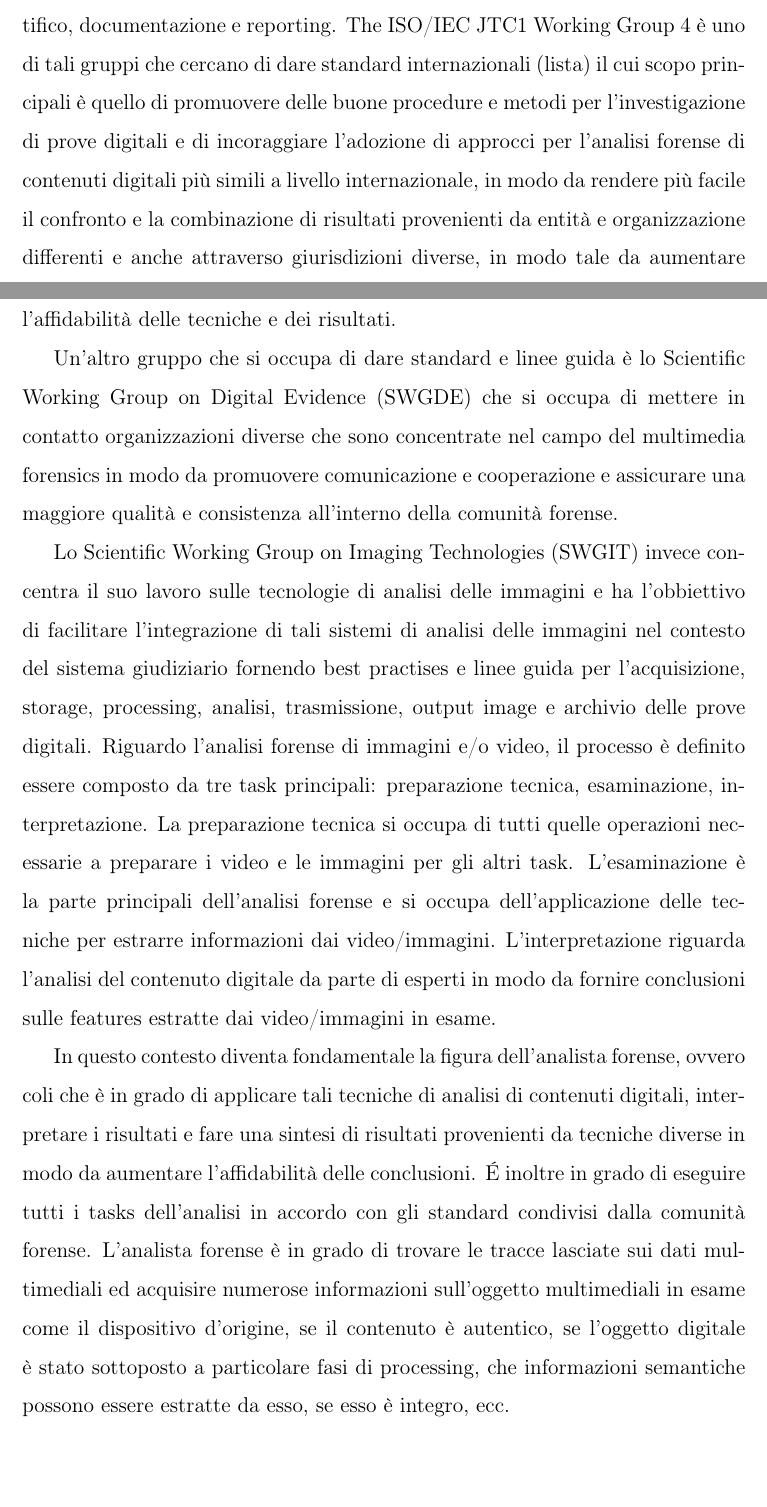
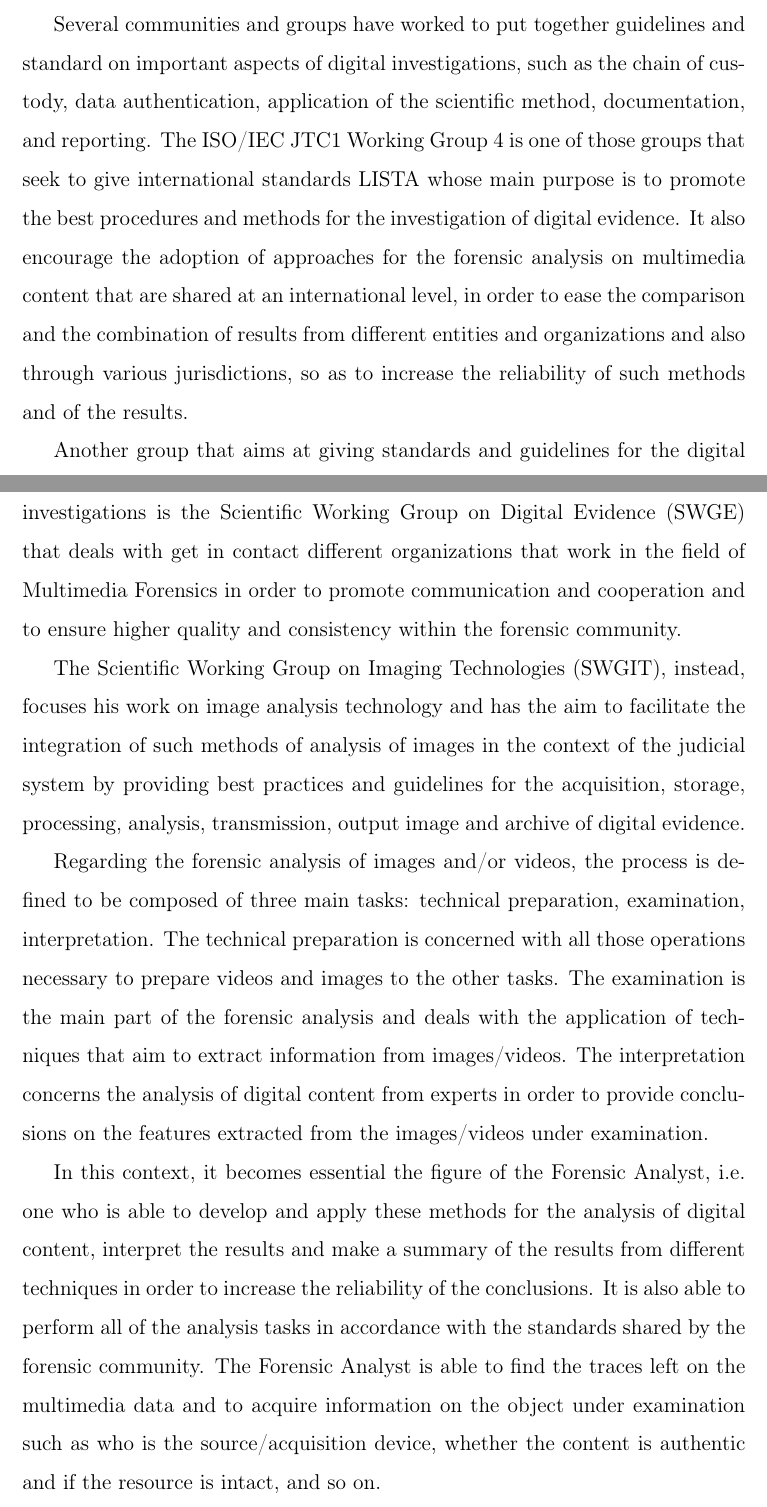
Before and after one commit to smeucci/Thesis, a LaTeX thesis (thesis/thesis.tex, which reads thesis/main/stateoftheart.tex): two parts of pages 11 and 12 of 35, joined at a grey line, cut at the place of the change, the shorter picture padded with empty space. Compiled offline with pdfLaTeX.

Commit message:
state of the art, translation in progress

```diff
--- a/thesis/main/stateoftheart.tex
+++ b/thesis/main/stateoftheart.tex
@@ -16,13 +15,15 @@ Inoltre c'è necessità di una maggiore condivisione di standard nel contesto de
-Diverse comunità si sono adoperate per mettere insieme delle linee guida e degli standard su aspetti importanti dell'investigazioni digitali come catena di custodia, autenticazione dei dati, applicazione del metodo scientifico, documentazione e reporting.
-The ISO/IEC JTC1 Working Group 4 è uno di tali gruppi che cercano di dare standard internazionali (lista) il cui scopo principali è quello di promuovere delle buone procedure e metodi per l'investigazione di prove digitali e di incoraggiare l'adozione di approcci per l'analisi forense di contenuti digitali più simili a livello internazionale, in modo da rendere più facile il confronto e la combinazione di risultati provenienti da entità e organizzazione differenti e anche attraverso giurisdizioni diverse, in modo tale da aumentare l'affidabilità delle tecniche e dei risultati.
+In addition, there is the need for greater sharing of standard in the field of digital multimedia forensics investigations that aid Multimedia Forensics to grow and reach maturity.
 
-Un'altro gruppo che si occupa di dare standard e linee guida è lo Scientific Working Group on Digital Evidence (SWGDE) che si occupa di mettere in contatto organizzazioni diverse che sono concentrate nel campo del multimedia forensics in modo da promuovere comunicazione e cooperazione e assicurare una maggiore qualità e consistenza all'interno della comunità forense.
+Several communities and groups have worked to put together guidelines and standard on important aspects of digital investigations, such as the chain of custody, data authentication, application of the scientific method, documentation, and reporting.
+The ISO/IEC JTC1 Working Group 4 is one of those groups that seek to give international standards {LISTA} whose main purpose is to promote the best procedures and methods for the investigation of digital evidence. It also encourage the adoption of approaches for the forensic analysis on multimedia content that are shared at an international level, in order to ease the comparison and the combination of results from different entities and organizations and also through various jurisdictions, so as to increase the reliability of such methods and of the results.
 
-Lo Scientific Working Group on Imaging Technologies (SWGIT) invece concentra il suo lavoro sulle tecnologie di analisi delle immagini e ha l'obbiettivo di facilitare l'integrazione di tali sistemi di analisi delle immagini nel contesto del sistema giudiziario fornendo best practises e linee guida per l'acquisizione, storage, processing, analisi, trasmissione, output image e archivio delle prove digitali.
-Riguardo l'analisi forense di immagini e/o video, il processo è definito essere composto da tre task principali: preparazione tecnica, esaminazione, interpretazione. La preparazione tecnica si occupa di tutti quelle operazioni necessarie a preparare i video e le immagini per gli altri task. L'esaminazione è la parte principali dell'analisi forense e si occupa dell'applicazione delle tecniche  per estrarre informazioni dai video/immagini. L'interpretazione riguarda l'analisi del contenuto digitale da parte di esperti in modo da fornire conclusioni sulle features estratte dai video/immagini in esame.
+Another group that aims at giving standards and guidelines for the digital investigations is the Scientific Working Group on Digital Evidence (SWGE) that deals with get in contact different organizations that work in the field of Multimedia Forensics in order to promote communication and cooperation and to ensure higher quality and consistency within the forensic community.
 
-In questo contesto diventa fondamentale la figura dell'analista forense, ovvero coli che è in grado di applicare tali tecniche di analisi di contenuti digitali, interpretare i risultati e fare una sintesi di risultati provenienti da tecniche diverse in modo da aumentare l'affidabilità delle conclusioni. É inoltre in grado di eseguire tutti i tasks dell'analisi in accordo con gli standard condivisi dalla comunità forense.
-L'analista forense è in grado di trovare le tracce lasciate sui dati multimediali ed acquisire numerose informazioni sull'oggetto multimediali in esame come il dispositivo d'origine, se il contenuto è autentico, se l'oggetto digitale è stato sottoposto a particolare fasi di processing, che informazioni semantiche possono essere estratte da esso, se esso è integro, ecc.
+The Scientific Working Group on Imaging Technologies (SWGIT), instead, focuses his work on image analysis technology and has the aim to facilitate the integration of such methods of analysis of images in the context of the judicial system by providing best practices and guidelines for the acquisition, storage, processing, analysis, transmission, output image and archive of digital evidence.
+
+Regarding the forensic analysis of images and/or videos, the process is defined to be composed of three main tasks: technical preparation, examination, interpretation. The technical preparation is concerned with all those operations necessary to prepare videos and images to the other tasks. The examination is the main part of the forensic analysis and deals with the application of techniques that aim to extract information from images/videos. The interpretation concerns the analysis of digital content from experts in order to provide conclusions on the features extracted from the images/videos under examination.
+
+In this context, it becomes essential the figure of the Forensic Analyst, i.e. one who is able to develop and apply these methods for the analysis of digital content, interpret the results and make a summary of the results from different techniques in order to increase the reliability of the conclusions. It is also able to perform all of the analysis tasks in accordance with the standards shared by the forensic community. The Forensic Analyst is able to find the traces left on the multimedia data and to acquire information on the object under examination such as who is the source/acquisition device, whether the content is authentic and if the resource is intact, and so on.
 
 \subsection{Applications}
 
```
Also changed, not shown: thesis/main/stateoftheart.tex (11 more changed lines).
